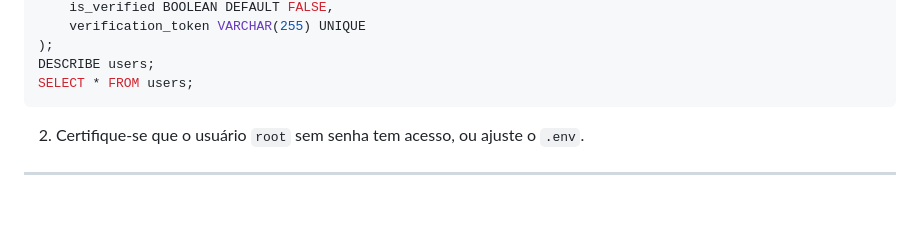
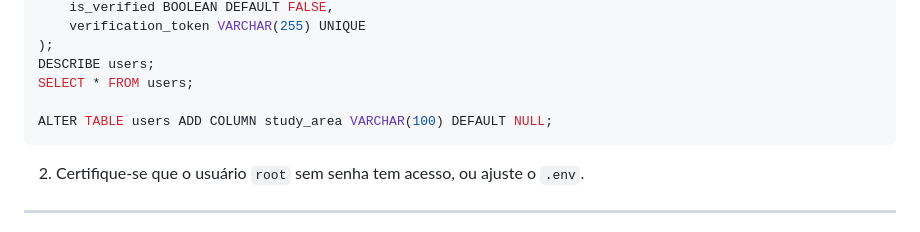
Before and after one commit to YuriLohan/nextENEM, a Markdown page: NextENEM-Web-temp/README.md, the part around the change. GitHub-like rendering; blank space fills up the shorter version.

````diff
--- a/NextENEM-Web-temp/README.md
+++ b/NextENEM-Web-temp/README.md
@@ -65,6 +65,8 @@ CREATE TABLE users (
 );
 DESCRIBE users;
 SELECT * FROM users;
+
+ALTER TABLE users ADD COLUMN study_area VARCHAR(100) DEFAULT NULL;
 ```
 
 2. Certifique-se que o usuário `root` sem senha tem acesso, ou ajuste o `.env`.
````
